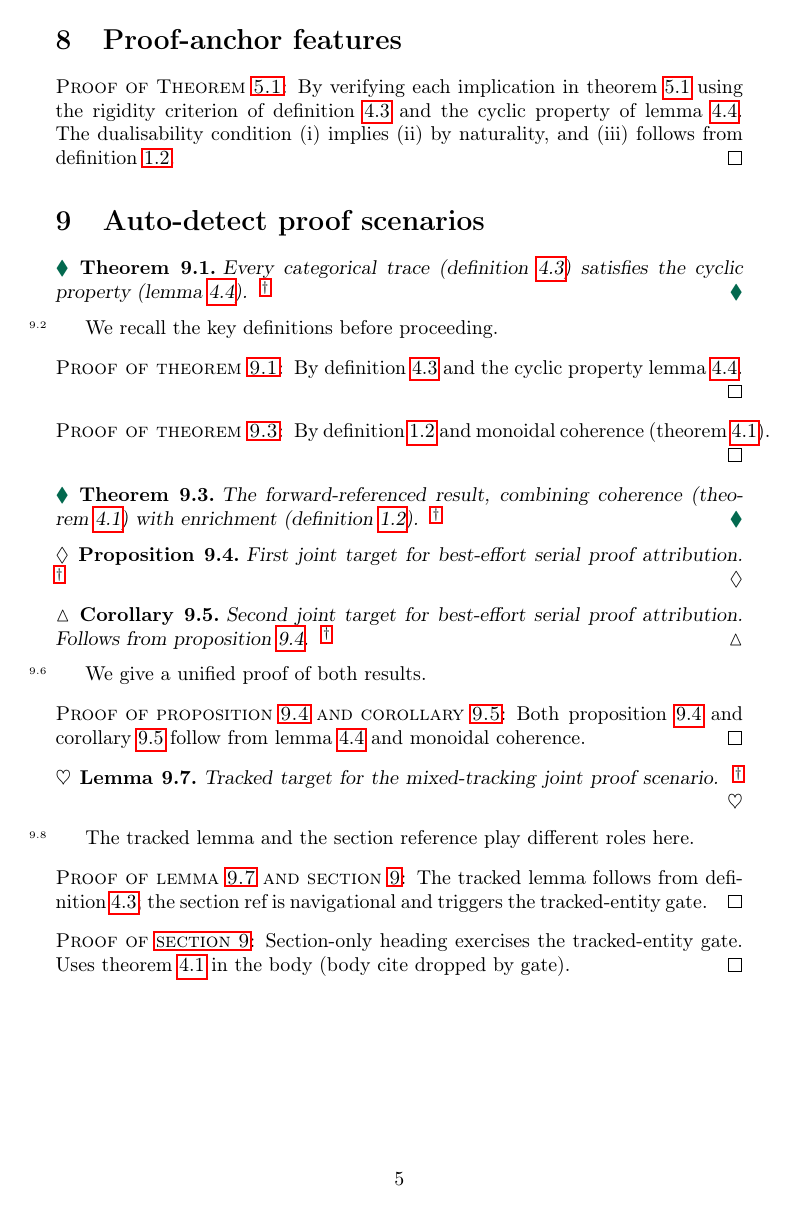
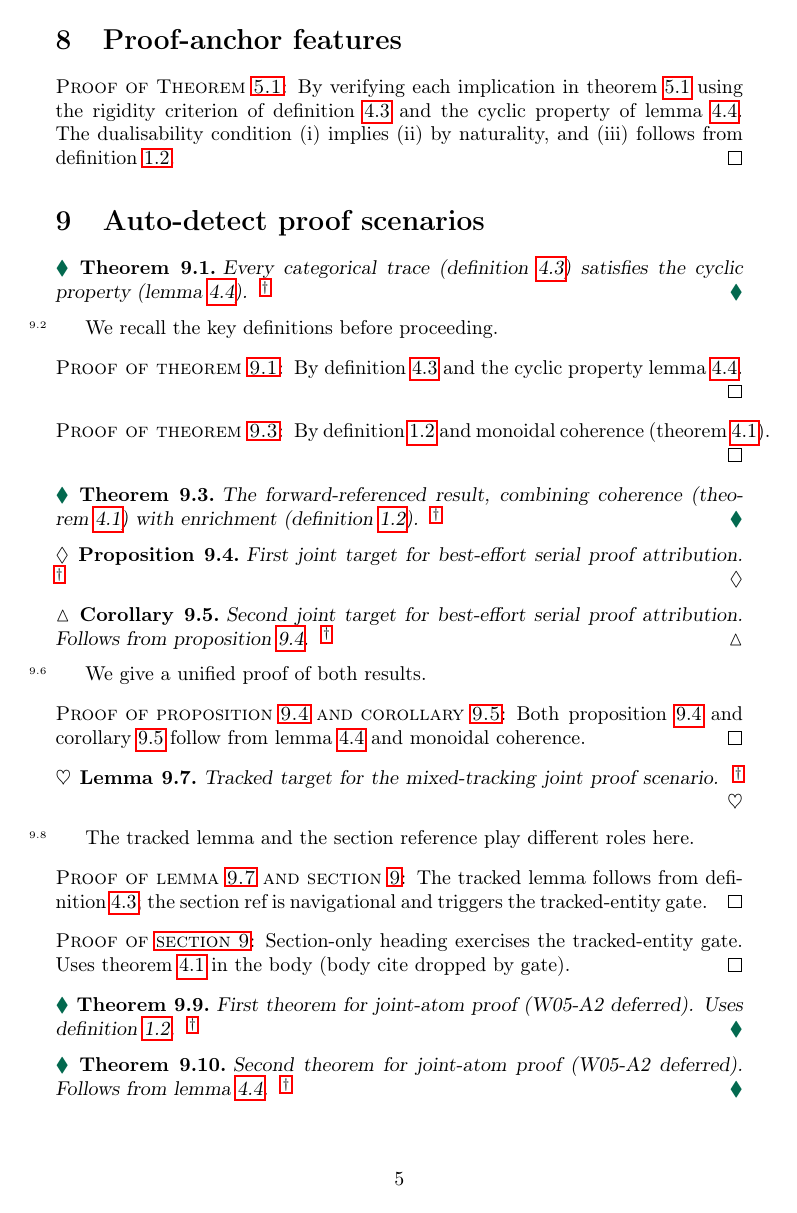
Before and after one commit to tmainiero/codependent, a LaTeX problem sheet (testfiles/compiled-examples/stress-ta-appendix-gray.tex): page 5 of 6. Compiled offline with pdfLaTeX.

Commit message:
W05-A2-P01 RED — stress + trinity + new integ fixtures (joint-atom, d3-heading-overrides) [expected: 4 new real-fail]
Stress-fixture-first phase of W05-A2 atom-identity refactor. Lands visible-PDF
assertions for the future {N,N}* joint-proof rendering BEFORE any .sty edits.

- stress-ta-appendix-gray.tex: new joint-proof scenario at 9.9/9.10
- trinity-test.lvt: new joint scenario at 5.4/5.5 with TEST-PDF-STEXT + LINK-Y-NEAR
- integ-proofauto-joint-atom.lvt: 4 assertions for {1.1, 1.2}*
- integ-proofauto-d3-heading-overrides-adjacent.lvt: heading-wins + no-leak

Suite: 188/178/10/0 → 190/176/10/4. Pinned-broken unchanged. Linters 3/3 PASS.
All failures are "future-state-not-yet-implemented" — .sty still emits serial
X.X* / Y.Y* records instead of {X.X, Y.Y}*.

Co-Authored-By: Claude Opus 4.7 (1M context) <noreply@anthropic.com>

```diff
--- a/testfiles/compiled-examples/stress-ta-appendix-gray.tex
+++ b/testfiles/compiled-examples/stress-ta-appendix-gray.tex
@@ -488,3 +496,17 @@ Section-only heading exercises the tracked-entity gate.
 Uses \cref{thm:coherence} in the body (body cite dropped by gate).
 \end{proof}
 
+%% --- 9.9, 9.10: Joint-atom proof (W05-A2 RED gate) ---
+%% After A2: ONE joint atom {9.9, 9.10}* renders in Used-In entries of
+%% both thm:s9-jatom-x and thm:s9-jatom-y, and in the Dependency Index.
+%% Currently (A1 serial): two independent records 9.9* and 9.10* appear.
+%% NON-ADJACENT: no intervening theorem between these two and the proof.
+\begin{theorem}\label{thm:s9-jatom-x}
+First theorem for joint-atom proof (W05-A2 deferred).
+Uses \cref{def:enrichment}.
+\end{theorem}
+
+\begin{theorem}\label{thm:s9-jatom-y}
+Second theorem for joint-atom proof (W05-A2 deferred).
+Follows from \cref{lem:trace-cyclic}.
+\end{theorem}
```
Also changed, not shown: testfiles/test-index.md (+3 -1 lines), testfiles/compiled-examples/stress-ta-appendix-gray.tex (16 more changed lines), 3 other files.
